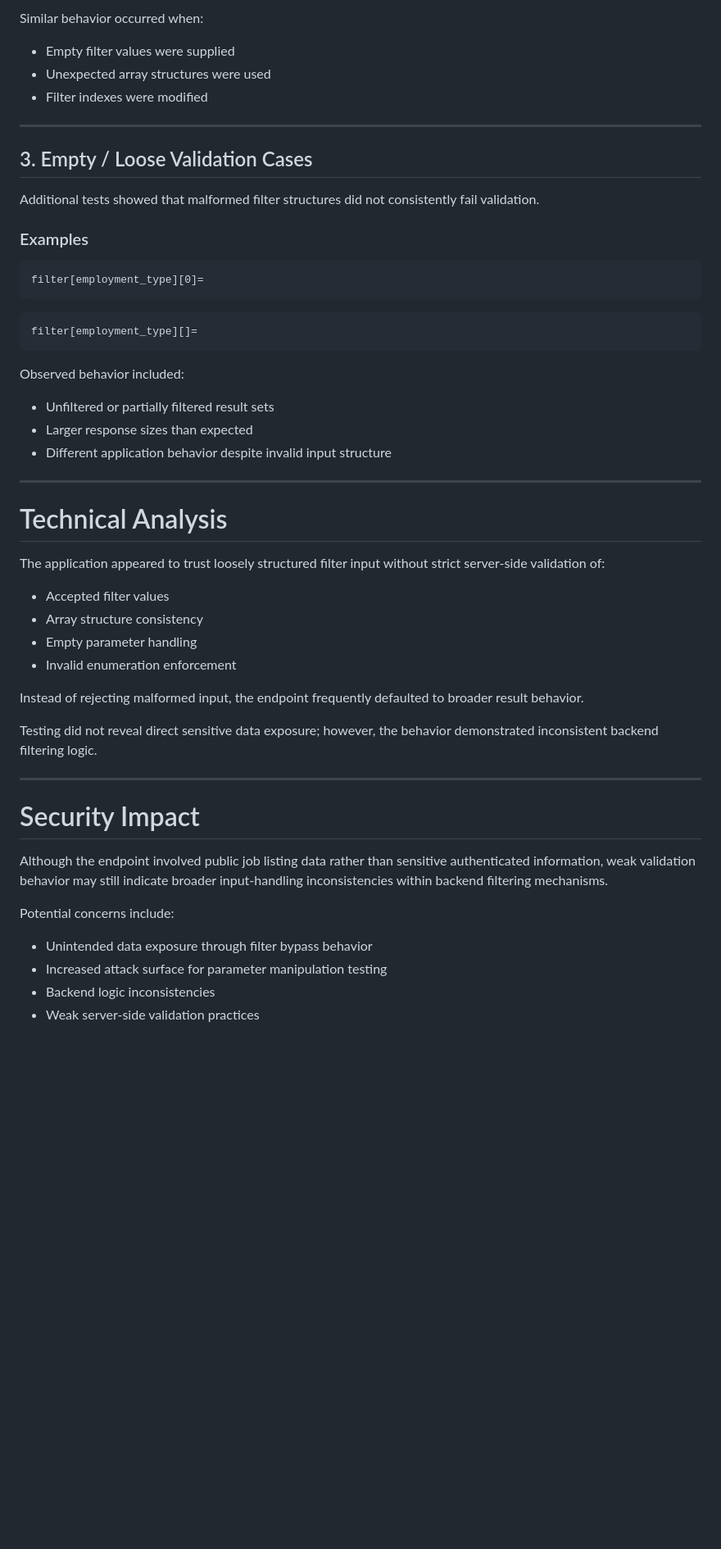
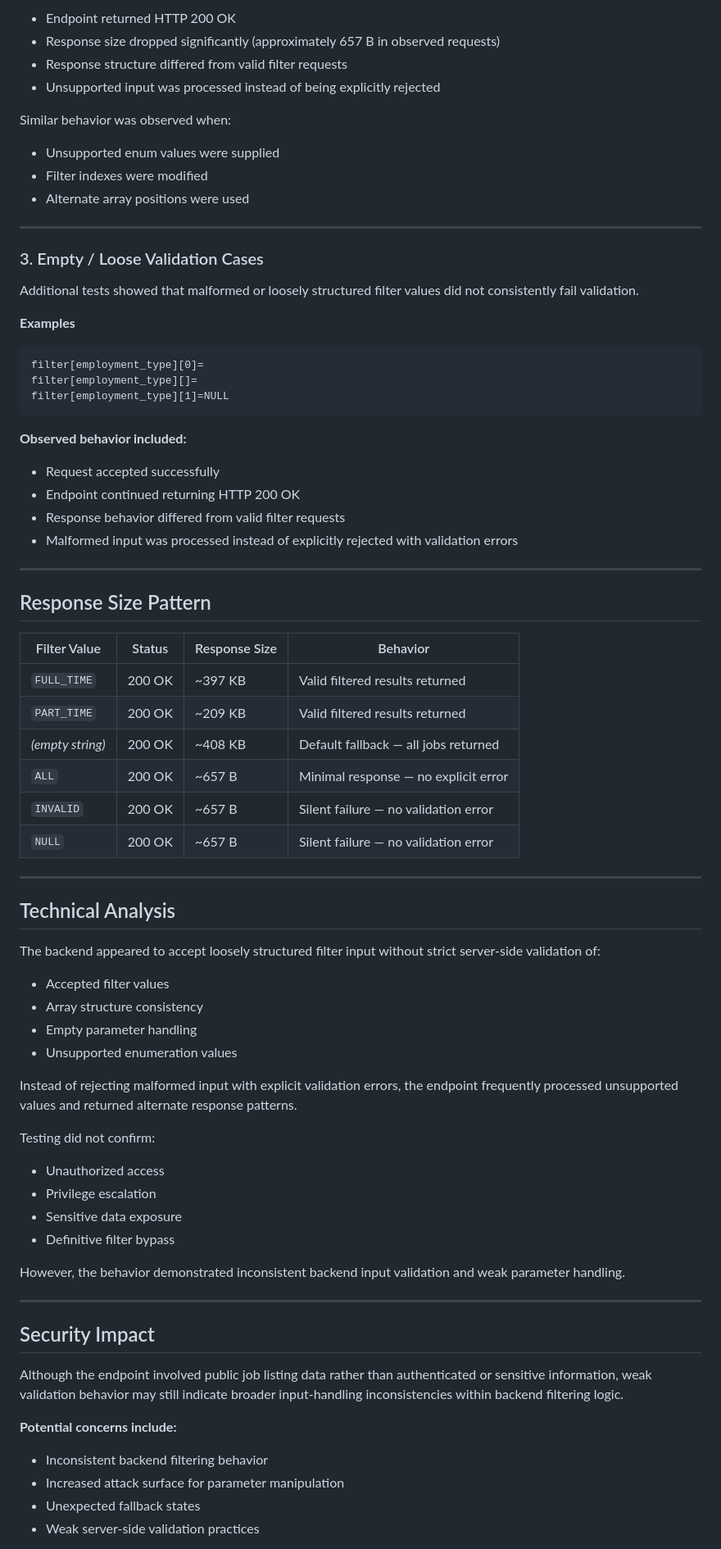
Before and after one commit to Tangerine-Lemon6767/web-security-portfolio, a Markdown page: api-testing/marriott-filter-validation-analysis.md, the part around one of its changes. Shown at 82% size. Rendered like a GitHub page; blank space fills up the shorter version.

````diff
--- a/api-testing/marriott-filter-validation-analysis.md
+++ b/api-testing/marriott-filter-validation-analysis.md
@@ -80,55 +72,81 @@ Observed behavior:
 
-Similar behavior occurred when:
-- Empty filter values were supplied
-- Unexpected array structures were used
+- Endpoint returned HTTP 200 OK
+- Response size dropped significantly (approximately 657 B in observed requests)
+- Response structure differed from valid filter requests
+- Unsupported input was processed instead of being explicitly rejected
+
+Similar behavior was observed when:
+
+- Unsupported enum values were supplied
 - Filter indexes were modified
+- Alternate array positions were used
 
----
+-----
 
-## 3. Empty / Loose Validation Cases
+### 3. Empty / Loose Validation Cases
 
-Additional tests showed that malformed filter structures did not consistently fail validation.
+Additional tests showed that malformed or loosely structured filter values did not consistently fail validation.
 
-### Examples
+**Examples**
 
-```http
+```
 filter[employment_type][0]=
+filter[employment_type][]=
+filter[employment_type][1]=NULL
 ```
 
-```http
-filter[employment_type][]=
-```
+**Observed behavior included:**
 
-Observed behavior included:
-- Unfiltered or partially filtered result sets
-- Larger response sizes than expected
-- Different application behavior despite invalid input structure
+- Request accepted successfully
+- Endpoint continued returning HTTP 200 OK
+- Response behavior differed from valid filter requests
+- Malformed input was processed instead of explicitly rejected with validation errors
 
----
+-----
 
-# Technical Analysis
+## Response Size Pattern
 
-The application appeared to trust loosely structured filter input without strict server-side validation of:
+|Filter Value    |Status|Response Size|Behavior                            |
+|----------------|------|-------------|------------------------------------|
+|`FULL_TIME`     |200 OK|~397 KB      |Valid filtered results returned     |
+|`PART_TIME`     |200 OK|~209 KB      |Valid filtered results returned     |
+|*(empty string)*|200 OK|~408 KB      |Default fallback — all jobs returned|
+|`ALL`           |200 OK|~657 B       |Minimal response — no explicit error|
+|`INVALID`       |200 OK|~657 B       |Silent failure — no validation error|
+|`NULL`          |200 OK|~657 B       |Silent failure — no validation error|
+
+-----
+
+## Technical Analysis
+
+The backend appeared to accept loosely structured filter input without strict server-side validation of:
 
 - Accepted filter values
 - Array structure consistency
 - Empty parameter handling
-- Invalid enumeration enforcement
+- Unsupported enumeration values
 
-Instead of rejecting malformed input, the endpoint frequently defaulted to broader result behavior.
+Instead of rejecting malformed input with explicit validation errors, the endpoint frequently processed unsupported values and returned alternate response patterns.
 
-Testing did not reveal direct sensitive data exposure; however, the behavior demonstrated inconsistent backend filtering logic.
+Testing did not confirm:
 
----
+- Unauthorized access
+- Privilege escalation
+- Sensitive data exposure
+- Definitive filter bypass
 
-# Security Impact
+However, the behavior demonstrated inconsistent backend input validation and weak parameter handling.
 
-Although the endpoint involved public job listing data rather than sensitive authenticated information, weak validation behavior may still indicate broader input-handling inconsistencies within backend filtering mechanisms.
+-----
 
-Potential concerns include:
+## Security Impact
 
-- Unintended data exposure through filter bypass behavior
-- Increased attack surface for parameter manipulation testing
-- Backend logic inconsistencies
+Although the endpoint involved public job listing data rather than authenticated or sensitive information, weak validation behavior may still indicate broader input-handling inconsistencies within backend filtering logic.
+
+**Potential concerns include:**
+
+- Inconsistent backend filtering behavior
+- Increased attack surface for parameter manipulation
+- Unexpected fallback states
 - Weak server-side validation practices
 
````
Also changed, not shown: other parts of api-testing/marriott-filter-validation-analysis.md (+86 -66 lines).
